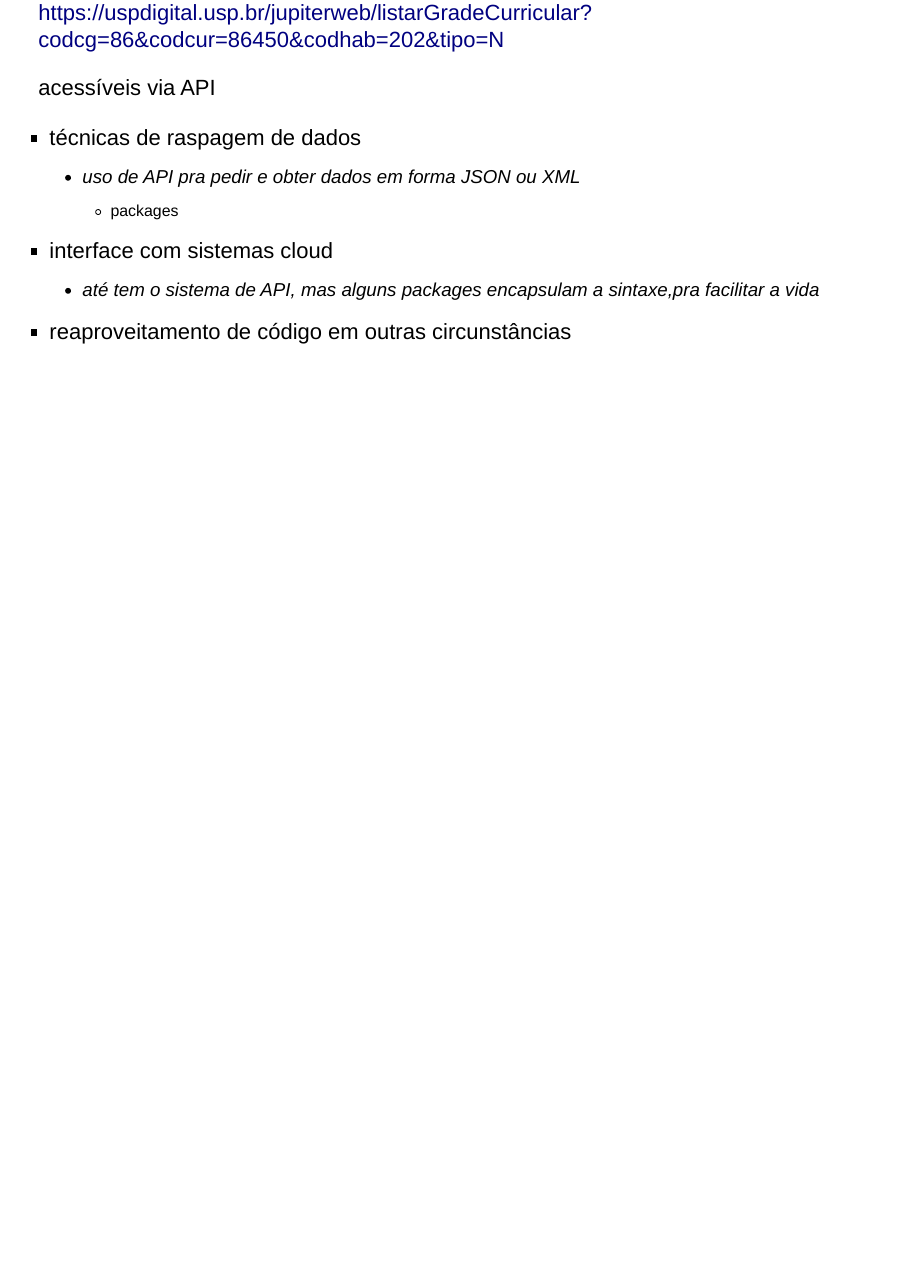
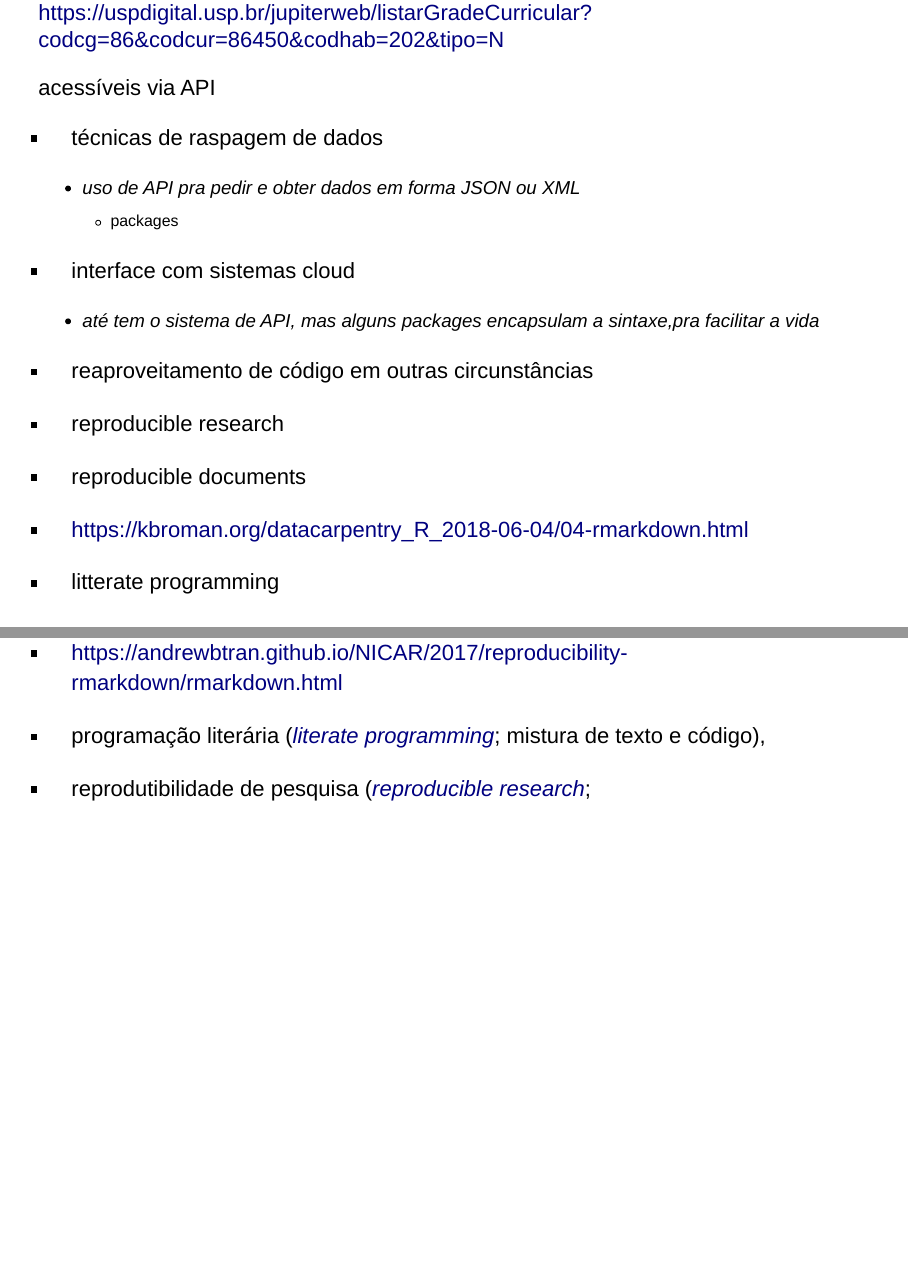
Before and after one commit to albanesere/DoctoReprodutRMarkdown, an R Markdown document (DoctoReprodutRMarkdown.Rmd): page 5 of 5 before the commit and pages 5 and 6 of 6 after it, the two joined at a grey line. Rendered offline with R 4.5, knitr and Pandoc, with nearby package versions; drawn as Slidy slides in place of the format the file asks for.

Commit message:
inclusão de material

```diff
--- a/DoctoReprodutRMarkdown.Rmd
+++ b/DoctoReprodutRMarkdown.Rmd
@@ -104,3 +104,18 @@ acessíveis via API
     - até tem o sistema de API, mas alguns packages encapsulam a sintaxe,pra
       facilitar a vida
 - reaproveitamento de código em outras circunstâncias
+
+
+
+
+- reproducible research
+- reproducible documents
+- <https://kbroman.org/datacarpentry_R_2018-06-04/04-rmarkdown.html>
+- litterate programming
+- <https://andrewbtran.github.io/NICAR/2017/reproducibility-rmarkdown/rmarkdown.html>
+
+- programação literária
+  ([*literate programming*](https://en.wikipedia.org/wiki/Literate_programming);
+  mistura de texto e código),
+- reprodutibilidade de pesquisa
+  ([*reproducible research*](https://en.wikipedia.org/wiki/Reproducibility#Reproducible_research);
```
